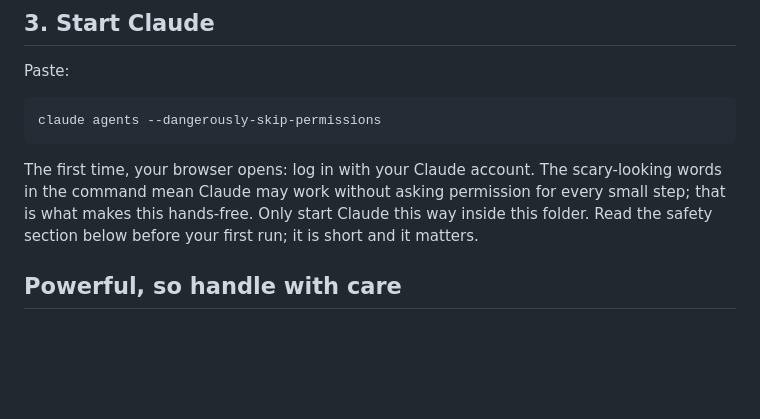
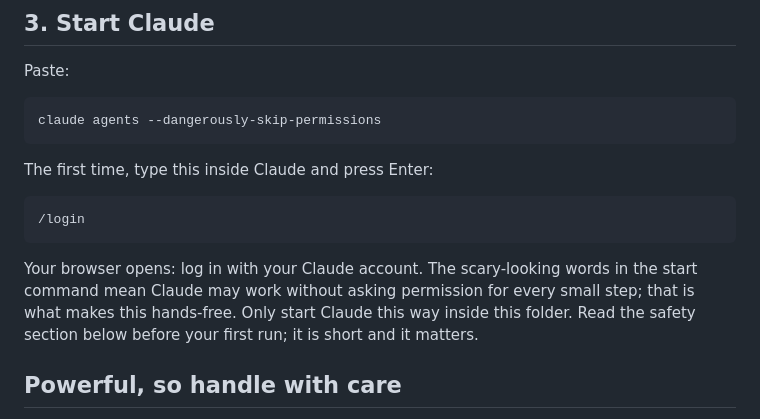
Before and after one commit to JoeyKardolus/claude-castle, a Markdown page: README.md, the part around the change. GitHub-like rendering; blank space fills up the shorter version.

Commit message:
readme: /login step on first start
Co-Authored-By: Claude Fable 5 <noreply@anthropic.com>
Claude-Session: https://claude.ai/code/session_01BzaoNaigWWgibD5iiupUmr

````diff
--- a/README.md
+++ b/README.md
@@ -52,7 +52,13 @@ Paste:
 claude agents --dangerously-skip-permissions
 ```
 
-The first time, your browser opens: log in with your Claude account. The scary-looking words in the command mean Claude may work without asking permission for every small step; that is what makes this hands-free. Only start Claude this way inside this folder. Read the safety section below before your first run; it is short and it matters.
+The first time, type this inside Claude and press Enter:
+
+```
+/login
+```
+
+Your browser opens: log in with your Claude account. The scary-looking words in the start command mean Claude may work without asking permission for every small step; that is what makes this hands-free. Only start Claude this way inside this folder. Read the safety section below before your first run; it is short and it matters.
 
 ## Powerful, so handle with care
 
````
